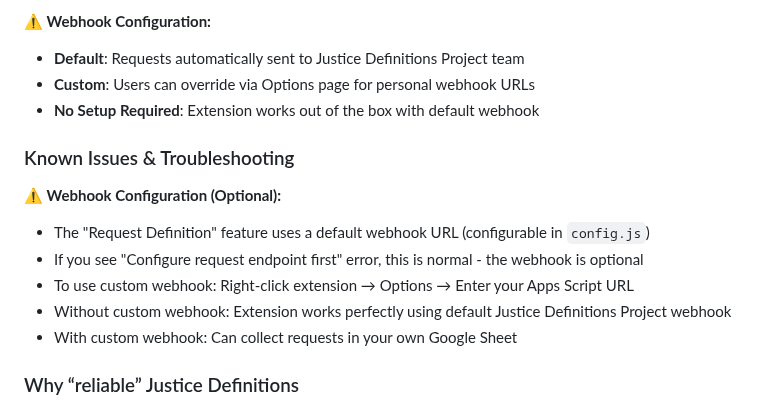
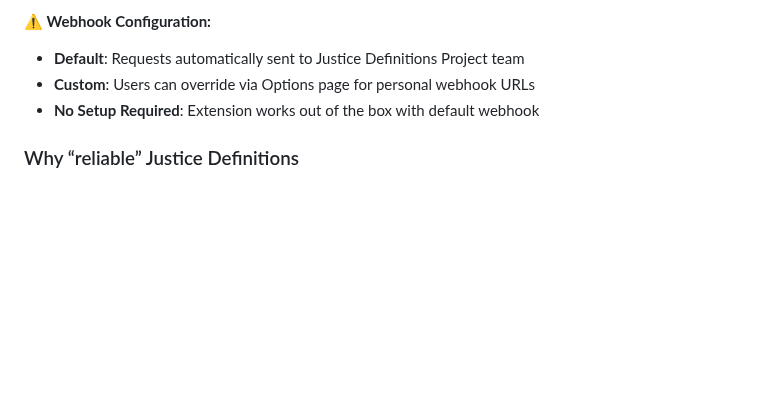
Before and after one commit to dso6060/jdp, a Markdown page: README.md, the part around the change. Rendered like a GitHub page; blank space fills up the shorter version.

Commit message:
docs: remove Known Issues & Troubleshooting section from README
- Remove the troubleshooting section as it's no longer needed
- Webhook configuration is now clearly explained in the Configuration System section
- Simplifies README structure and reduces redundancy

```diff
--- a/README.md
+++ b/README.md
@@ -71,15 +71,6 @@ The extension uses a centralized configuration file that allows easy customizati
 - **Custom**: Users can override via Options page for personal webhook URLs
 - **No Setup Required**: Extension works out of the box with default webhook
 
-### Known Issues & Troubleshooting
-
-**⚠️ Webhook Configuration (Optional):**
-- The "Request Definition" feature uses a default webhook URL (configurable in `config.js`)
-- If you see "Configure request endpoint first" error, this is normal - the webhook is optional
-- To use custom webhook: Right-click extension → Options → Enter your Apps Script URL
-- Without custom webhook: Extension works perfectly using default Justice Definitions Project webhook
-- With custom webhook: Can collect requests in your own Google Sheet
-
 ### Why “reliable” Justice Definitions
 
 We are evolving this effort toward an expert‑curated, credible knowledge base for legal terminology.
```
